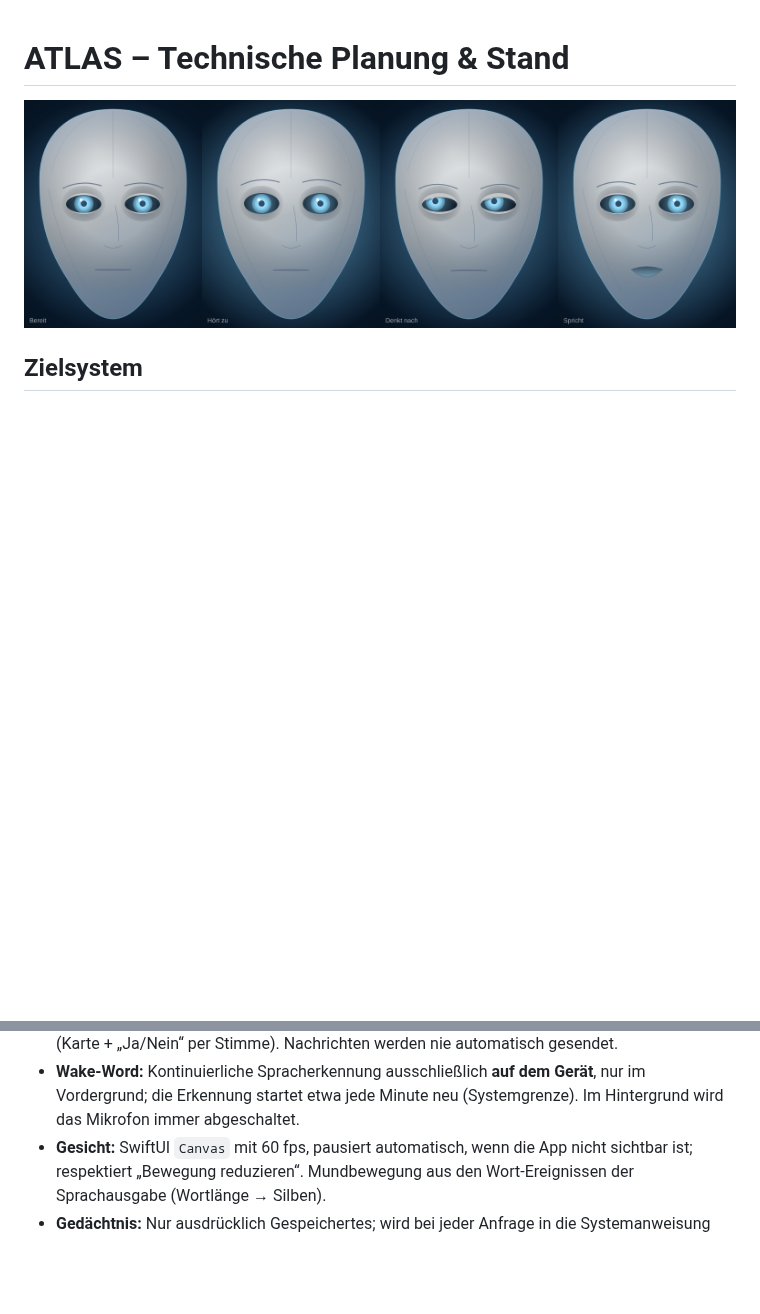
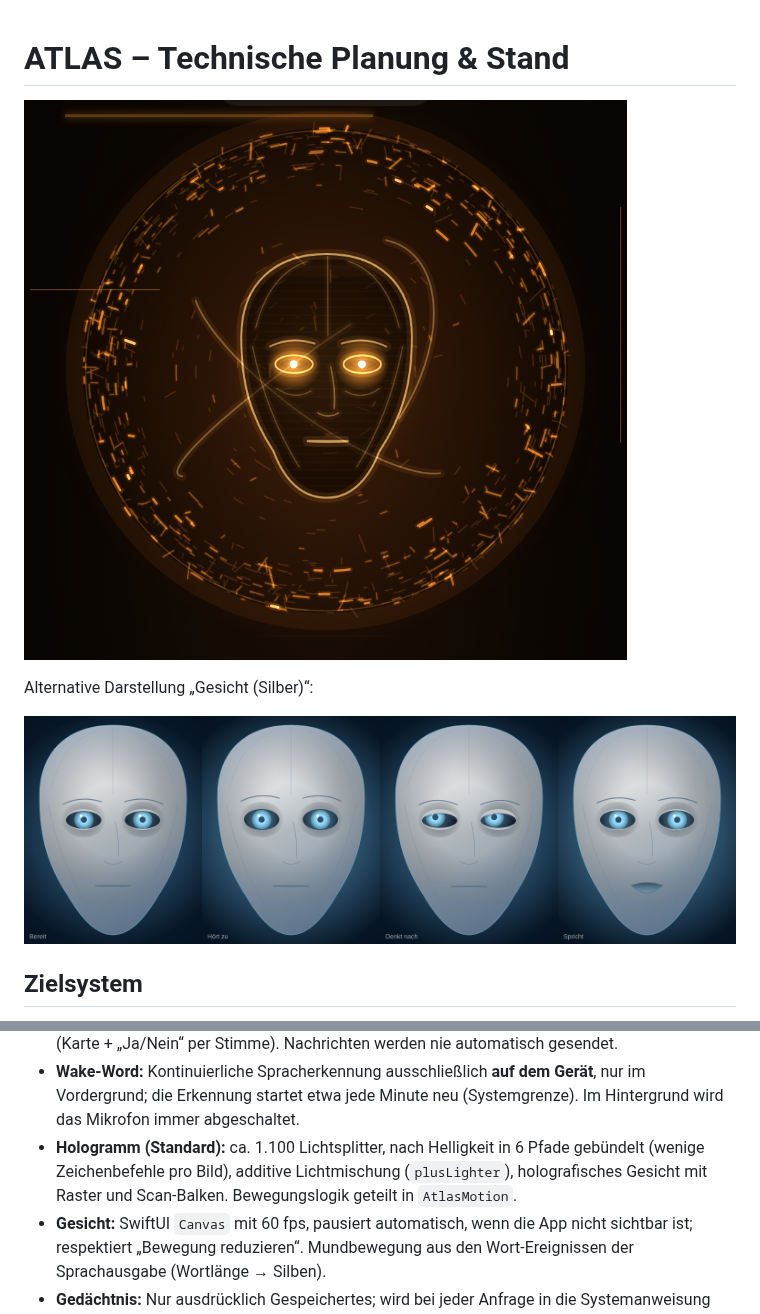
Before and after one commit to VelaScout/Scoutmatch, a Markdown page: ATLAS/docs/ARCHITEKTUR.md, 2 parts joined by grey strips. Drawn GitHub-style; pictures changed too: ATLAS/docs/hologramm-vorschau.png (added); blank space fills up the shorter version.

```diff
--- a/ATLAS/docs/ARCHITEKTUR.md
+++ b/ATLAS/docs/ARCHITEKTUR.md
@@ -1,4 +1,8 @@
 # ATLAS – Technische Planung & Stand
+
+![ATLAS als Hologramm (Standard)](hologramm-vorschau.png)
+
+Alternative Darstellung „Gesicht (Silber)“:
 
 ![ATLAS-Gesicht: Bereit, Hört zu, Denkt nach, Spricht](gesicht-vorschau.png)
 
@@ -35,6 +39,7 @@
 - **Werkzeuge über Claude Tool Use:** Claude entscheidet, wann Kalender, Erinnerungen usw. gebraucht werden; ATLAS führt sie lokal aus und schickt nur das Ergebnis zurück. Werkzeug-Eingaben werden gestreamt (`eager_input_streaming`) und vor der Ausführung geprüft.
 - **Sensible Aktionen:** Nachrichten und Löschen im Gedächtnis erfordern immer eine Bestätigung (Karte + „Ja/Nein“ per Stimme). Nachrichten werden nie automatisch gesendet.
 - **Wake-Word:** Kontinuierliche Spracherkennung ausschließlich **auf dem Gerät**, nur im Vordergrund; die Erkennung startet etwa jede Minute neu (Systemgrenze). Im Hintergrund wird das Mikrofon immer abgeschaltet.
+- **Hologramm (Standard):** ca. 1.100 Lichtsplitter, nach Helligkeit in 6 Pfade gebündelt (wenige Zeichenbefehle pro Bild), additive Lichtmischung (`plusLighter`), holografisches Gesicht mit Raster und Scan-Balken. Bewegungslogik geteilt in `AtlasMotion`.
 - **Gesicht:** SwiftUI `Canvas` mit 60 fps, pausiert automatisch, wenn die App nicht sichtbar ist; respektiert „Bewegung reduzieren“. Mundbewegung aus den Wort-Ereignissen der Sprachausgabe (Wortlänge → Silben).
 - **Gedächtnis:** Nur ausdrücklich Gespeichertes; wird bei jeder Anfrage in die Systemanweisung eingefügt; vollständig einsehbar, bearbeitbar, löschbar.
 - **Denkblöcke:** Innerhalb eines Werkzeug-Durchlaufs werden sie unverändert zurückgegeben (Pflicht); zwischen Gesprächszügen speichert ATLAS nur den Text. Das hält Anfragen klein und robust.
```
Also changed, not shown: ATLAS/README.md (+3 -3 lines), 6 other files.
